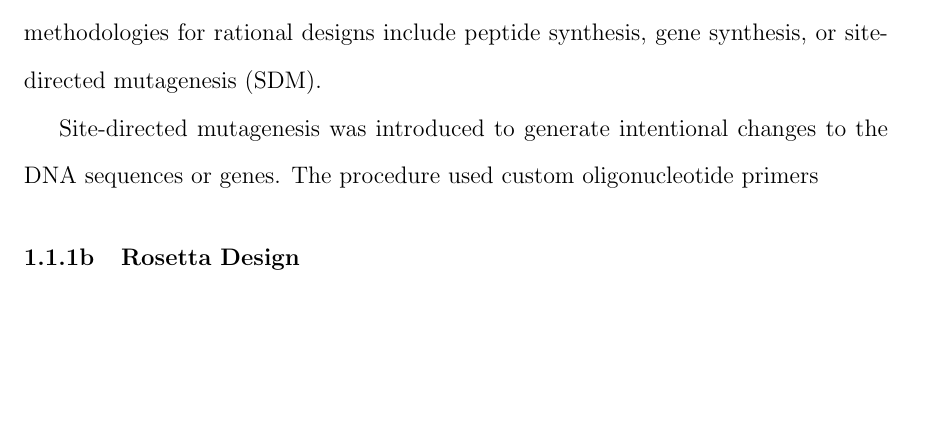
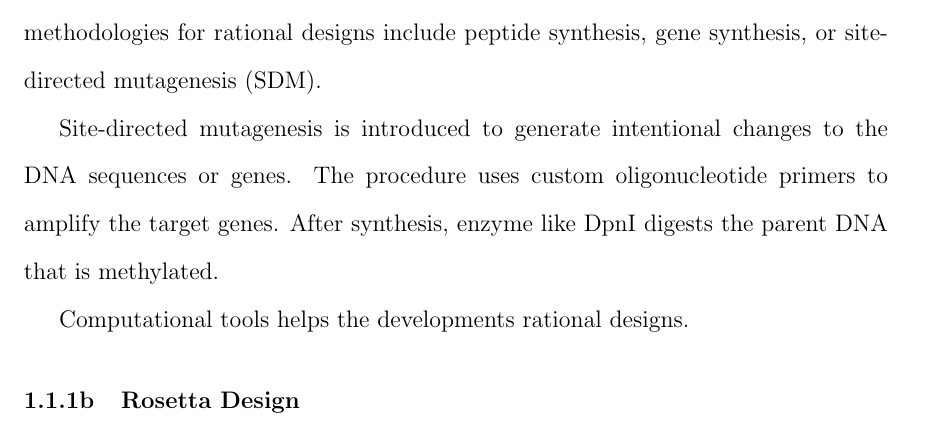
Before and after one commit to ChingYaoYang/dissertation-phd-chingyao, a LaTeX thesis (main.tex, which reads chap1.tex): part of page 14 of 31, cut so that both start at the same text, the shorter picture padded with empty space. Compiled offline with pdfLaTeX.

```diff
--- a/chap1.tex
+++ b/chap1.tex
@@ -39,8 +39,12 @@
 The conventional methodologies for rational designs include peptide synthesis,
 gene synthesis, or site-directed mutagenesis (SDM).
 
-Site-directed mutagenesis was introduced to generate intentional changes to the
-DNA sequences or genes. The procedure used custom oligonucleotide primers
+Site-directed mutagenesis is introduced to generate intentional changes to the
+DNA sequences or genes. The procedure uses custom oligonucleotide primers to
+amplify the target genes. After synthesis, enzyme like DpnI digests the parent
+DNA that is methylated.
+
+Computational tools helps the developments rational designs.
 % --------------------------end of new
 
 \subsubsection{Rosetta Design}
```
Also changed, not shown: chap1.tex (4 more changed lines).
